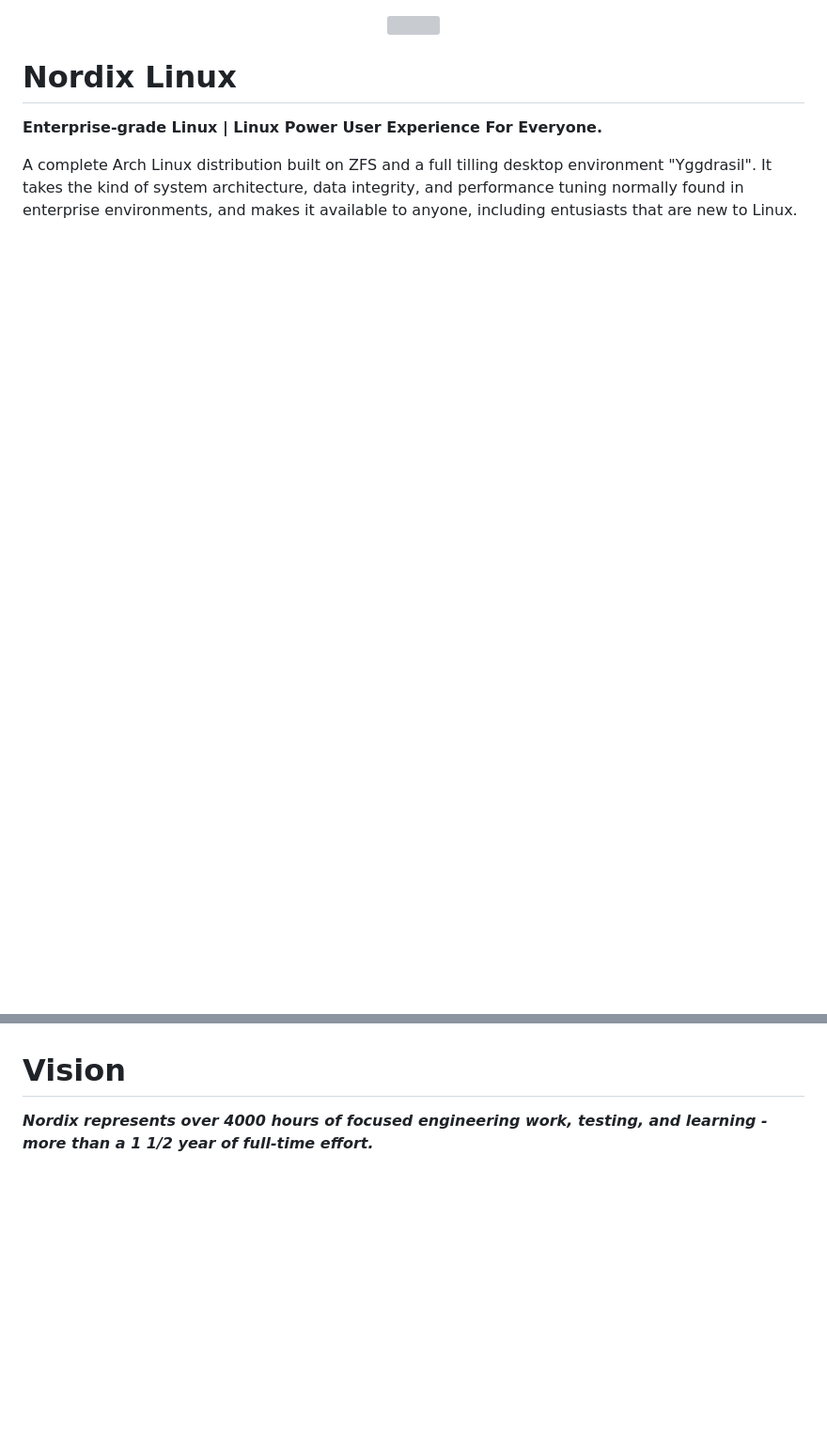
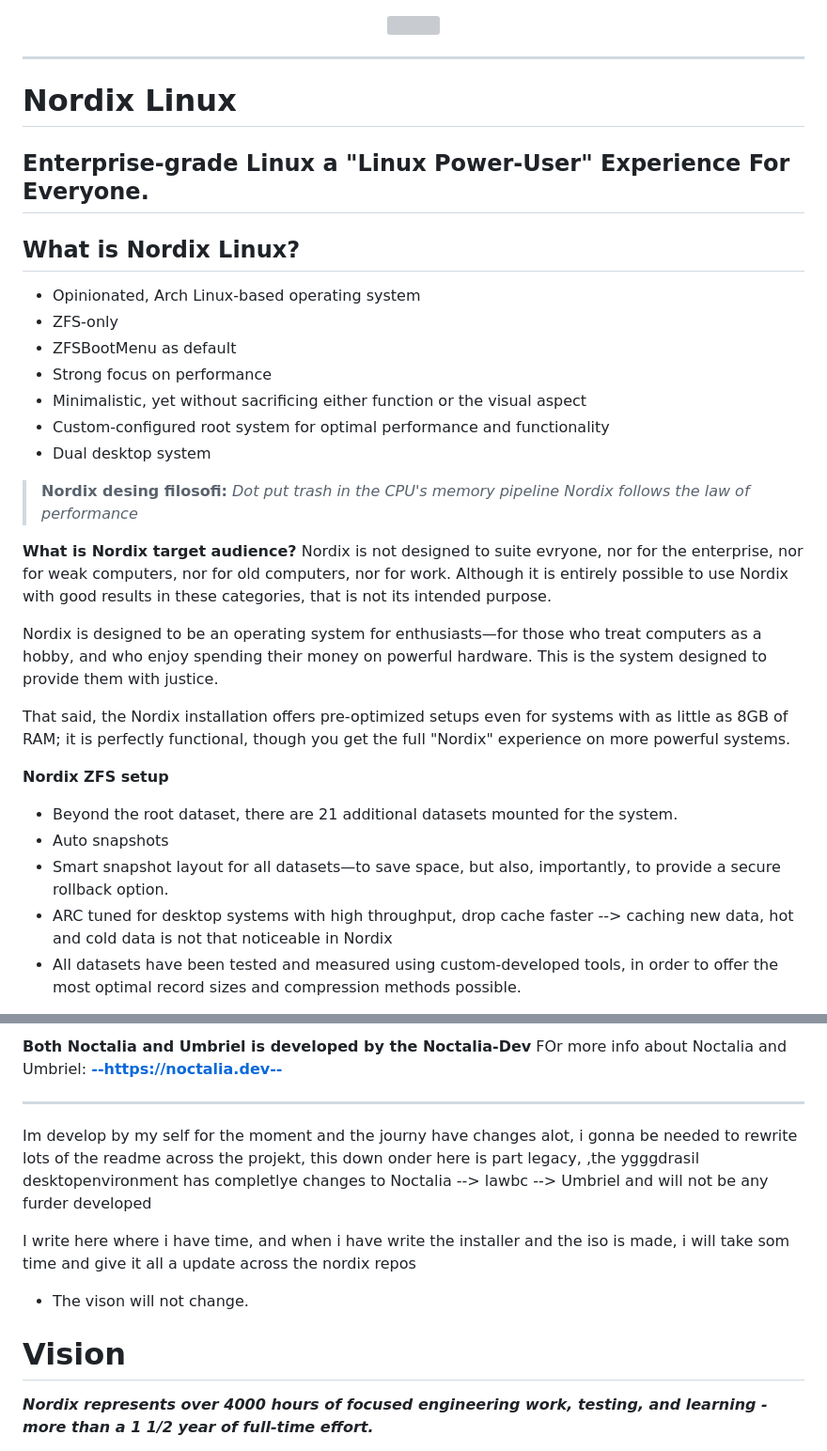
Before and after one commit to jimmykallhagen/Nordix, a Markdown page: README.md, 2 parts joined by grey strips. Shown at 94% size. GitHub-like rendering; blank space fills up the shorter version; grey boxes are pictures that could not be loaded.

Commit message:
Starting to write the final readme.. i think

```diff
--- a/README.md
+++ b/README.md
@@ -2,8 +2,36 @@
   <img src="https://github.com/jimmykallhagen/nordix-fanart/blob/main/nx-tux/nordix-NX-tux1.png">
 </p>
 
-# **Nordix Linux**
+---
+# Nordix Linux
+**Enterprise-grade Linux a "Linux Power-User" Experience For Everyone.**
+---
 
-**Enterprise-grade Linux | Linux Power User Experience For Everyone.**
+## What is Nordix Linux?
+ - Opinionated, Arch Linux-based operating system
+ - ZFS-only
+ - ZFSBootMenu as default
+ - Strong focus on performance
+ - Minimalistic, yet without sacrificing either function or the visual aspect
+ - Custom-configured root system for optimal performance and functionality
+ - Dual desktop system
 
-A complete Arch Linux distribution built on ZFS and a full tilling desktop environment "Yggdrasil". It takes the kind of system architecture, data integrity, and performance tuning normally found in enterprise environments, and makes it available to anyone, including entusiasts that are new to Linux.
+ > **Nordix desing filosofi:** _Dot put trash in the CPU's memory pipeline_
+ > _Nordix follows the law of performance_
+
+ **What is Nordix target audience?**
+ Nordix is not designed to suite evryone, nor for the enterprise, nor for weak computers, nor for old computers, nor for work.
+ Although it is entirely possible to use Nordix with good results in these categories, that is not its intended purpose.
+
+ Nordix is designed to be an operating system for enthusiasts—for those who treat computers as a hobby, and who enjoy spending their money on powerful hardware.
+ This is the system designed to provide them with justice.
+
+ That said, the Nordix installation offers pre-optimized setups even for systems with as little as 8GB of RAM; it is perfectly functional, though you get the full "Nordix" experience on more powerful systems.
+
+**Nordix ZFS setup**
+- Beyond the root dataset, there are 21 additional datasets mounted for the system.
+- Auto snapshots
+- Smart snapshot layout for all datasets—to save space, but also, importantly, to provide a secure rollback option.
+- ARC tuned for desktop systems with high throughput, drop cache faster --> caching new data, hot and cold data is not that noticeable in Nordix
+- All datasets have been tested and measured using custom-developed tools, in order to offer the most optimal record sizes and compression methods possible.
+
@@ -10,3 +71,13 @@ A complete Arch Linux distribution built on ZFS and a full tilling desktop envir
+**Both Noctalia and Umbriel is developed by the Noctalia-Dev**
+FOr more info about Noctalia and Umbriel:
+[**--https://noctalia.dev--**](https://noctalia.dev)
+
+---
+
+Im develop by my self for the moment and the journy have changes alot, i gonna be needed to rewrite lots of the readme across the projekt, this down onder here is part legacy, ,the ygggdrasil desktopenvironment has completlye changes to Noctalia --> lawbc --> Umbriel and will not be any furder developed
+
+I write here where i have time, and when i have write the installer and the iso is made, i will take som time and give it all a update across the nordix repos
+ - The vison will not change.
 
 # Vision
 
```
Also changed, not shown: other parts of README.md (+33 -0 lines), icons/labwc.png (added), icons/noctalia.png (added), icons/umbriel.png (added), 1 other file.
